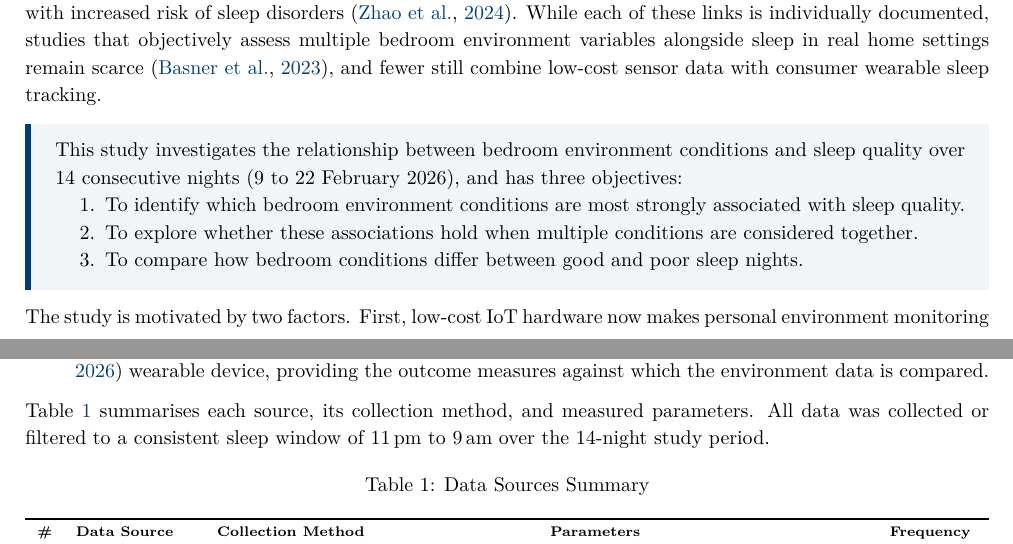
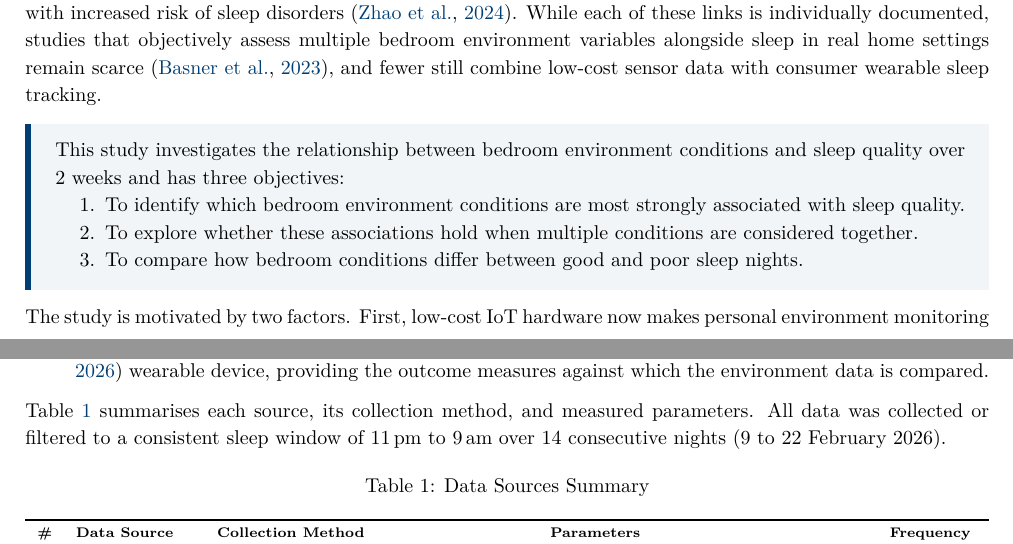
Before and after one commit to ya325icacuk/iot-sleep-environment-coursework, a LaTeX document (report/main.tex): two parts of pages 2 and 3 of 20, joined at a grey line, cut so that both start at the same text. Compiled offline with pdfLaTeX.

Commit message:
Shorten objectives intro, add study dates to data sources paragraph

```diff
--- a/report/main.tex
+++ b/report/main.tex
@@ -160,7 +160,7 @@ Sleep quality has a well-documented impact on cognitive performance, physical he
   right=8pt,
   sharp corners
 ]
-This study investigates the relationship between bedroom environment conditions and sleep quality over 14 consecutive nights (9 to 22 February 2026), and has three objectives:
+This study investigates the relationship between bedroom environment conditions and sleep quality over 2 weeks and has three objectives:
 \begin{enumerate}[nosep]
     \item To identify which bedroom environment conditions are most strongly associated with sleep quality.
     \item To explore whether these associations hold when multiple conditions are considered together.
@@ -181,7 +181,7 @@ To address the study's aforementioned objectives, three time-series data sources
     \item \textbf{Personal sleep metrics:} daily sleep quality and duration data from an Ultrahuman Ring~\citep{ultrahuman} wearable device, providing the outcome measures against which the environment data is compared.
 \end{itemize}
 
-Table~\ref{tab:sources} summarises each source, its collection method, and measured parameters. All data was collected or filtered to a consistent sleep window of 11\,pm to 9\,am over the 14-night study period.
+Table~\ref{tab:sources} summarises each source, its collection method, and measured parameters. All data was collected or filtered to a consistent sleep window of 11\,pm to 9\,am over 14 consecutive nights (9 to 22 February 2026).
 
 \begin{table}[H]
 \centering
```
